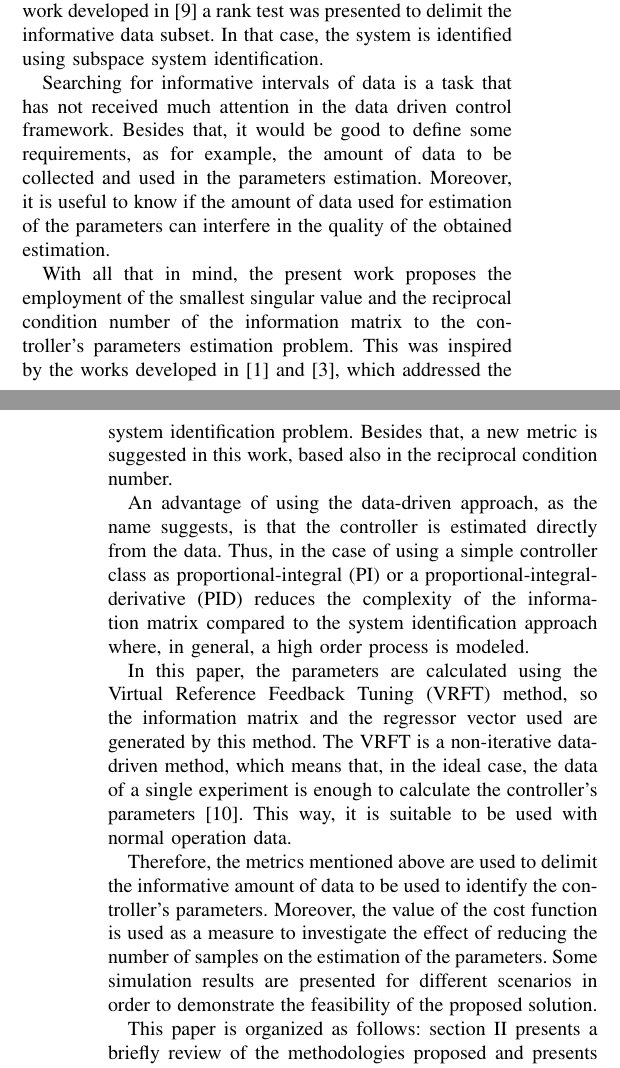
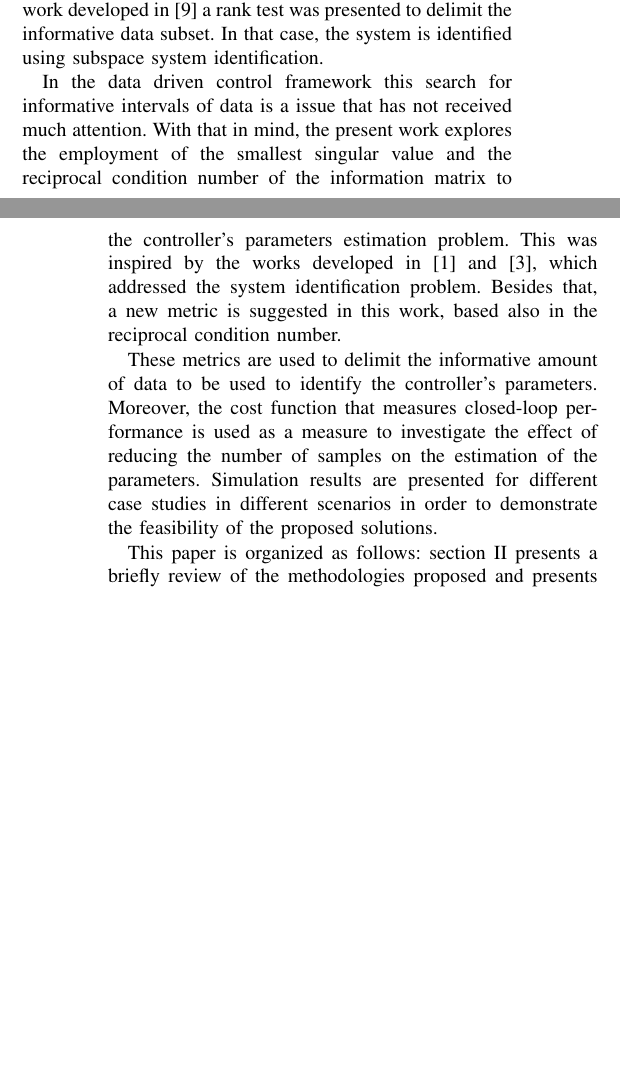
Before and after one commit to cristianesgarcia/ArtigoECC19, a LaTeX paper (root.tex): two parts of the columns of pages 1 and 2 of 7, joined at a grey line, cut so that both start at the same text, the shorter picture padded with empty space. Compiled offline with pdfLaTeX.

Commit message:
Alterações feitas pelo orientador.

```diff
--- a/root.tex
+++ b/root.tex
@@ -59,7 +59,7 @@ Extraction of informative data subsets for use \\ in data-driven control
 
 
 \author{Cristiane Silva Garcia$^{1}$ and Alexandre Sanfelice Bazanella$^{1}$% <-this % stops a space
-\thanks{$^{1}$The authors are with the department of Automation and Energy -- Federal University of Rio Grande do Sul. Av. Osvaldo Aranha 103 -- CEP:90035-190 -- Porto Alegre, RS -- Brazil
+\thanks{$^{1}$The authors are with the department of Automation and Energy -- Federal University of Rio Grande do Sul. Av. Osvaldo Aranha 99 -- CEP:90035-190 -- Porto Alegre, RS -- Brazil
         {\tt\small \{cristiane.garcia, bazanella\}@ufrgs.br}}%
 \thanks{This study was financed in part by the Coordena\c{c}\~{a}o de Aperfei\c{c}oamento de Pessoal de N\'{i}vel Superior - Brasil (CAPES) - Finance Code 001.}
 }
@@ -127,27 +121,25 @@ This criterion is based on finding significant magnitude changes in the input an
 In the work developed in \cite{bitmead2017subspace} a rank test was presented to delimit the informative data subset.
 In that case, the system is identified using subspace system identification.
 
-Searching for informative intervals of data is a task that has not received much attention in the data driven control framework.
-Besides that, it would be good to define some requirements, as for example, the amount of data to be collected and used in the parameters estimation.
-Moreover, it is useful to know if the amount of data used for estimation of the parameters can interfere in the quality of the obtained estimation.
-
-With all that in mind, the present work proposes the employment of the smallest singular value and the reciprocal condition number of the information matrix to the controller's parameters estimation problem.
+In the data driven control framework this search for informative intervals of data is a issue that has not received much attention.
+%Besides that, it would be good to define some requirements, as for example, the amount of data to be collected and used in the parameters estimation.Moreover, it is useful to know if the amount of data used for estimation of the parameters can interfere in the quality of the obtained estimation.
+With that in mind, the present work explores the employment of the smallest singular value and the reciprocal condition number of the information matrix to the controller's parameters estimation problem.
 This was inspired by the works developed in \cite{carrette1996discarding} and \cite{bittencourt2015algorithm}, which addressed the system identification problem.
 Besides that, a new metric is suggested in this work, based also in the reciprocal condition number.
 % However, this new metric is still in the first steps, and a proper mathematical formulation needs to be developed.
 
-An advantage of using the data-driven approach, as the name suggests, is that the controller is estimated directly from the data.
-Thus, in the case of using a simple controller class as proportional-integral (PI) or a proportional-integral-derivative (PID) reduces the complexity of the information matrix compared to the system identification approach where, in general, a high order process is modeled.
+%ESTA PARTE FICOU MEIO DESLOCADA, MAS VAMOS USA-LA NA VERSAO FINAL. An advantage of using the data-driven approach, as the name suggests, is that the controller is estimated directly from the data.
+%Thus, in the case of using a simple controller class as proportional-integral (PI) or a proportional-integral-derivative (PID) reduces the complexity of the information matrix compared to the system identification approach where, in general, a high order process is modeled.
 
 
 
-In this paper, the parameters are calculated using the Virtual Reference Feedback Tuning (VRFT) method, so the information matrix and the regressor vector used are generated by this method.
-The VRFT is a non-iterative data-driven method, which means that, in the ideal case, the data of a single experiment is enough to calculate the controller's parameters \cite{bazanella2011data}.
-This way, it is suitable to be used with normal operation data.
+%In this paper, the parameters are calculated using the Virtual Reference Feedback Tuning (VRFT) method, so the information matrix and the regressor vector used are generated by this method.
+%The VRFT is a non-iterative data-driven method, which means that, in the ideal case, the data of a single experiment is enough to calculate the controller's parameters \cite{bazanella2011data}.
+%This way, it is suitable to be used with normal operation data.
 
-Therefore, the metrics mentioned above are used to delimit the informative amount of data to be used to identify the controller's parameters.
-Moreover, the value of the cost function is used as a measure to investigate the effect of reducing the number of samples on the estimation of the parameters.
-Some simulation results are presented for different scenarios in order to demonstrate the feasibility of the proposed solution.
+These metrics  are used to delimit the informative amount of data to be used to identify the controller's parameters.
+Moreover, the cost function that measures closed-loop performance is used as a measure to investigate the effect of reducing the number of samples on the estimation of the parameters.
+Simulation results are presented for different case studies in different scenarios in order to demonstrate the feasibility of the proposed solutions.
 
 This paper is organized as follows: \autoref{sec:preliminaries} presents a briefly review of the methodologies proposed and presents the VRFT method.
 In \autoref{sec:application} it is explained how the metrics are applied to the addressed problem.
```
Also changed, not shown: root.tex (30 more changed lines).
